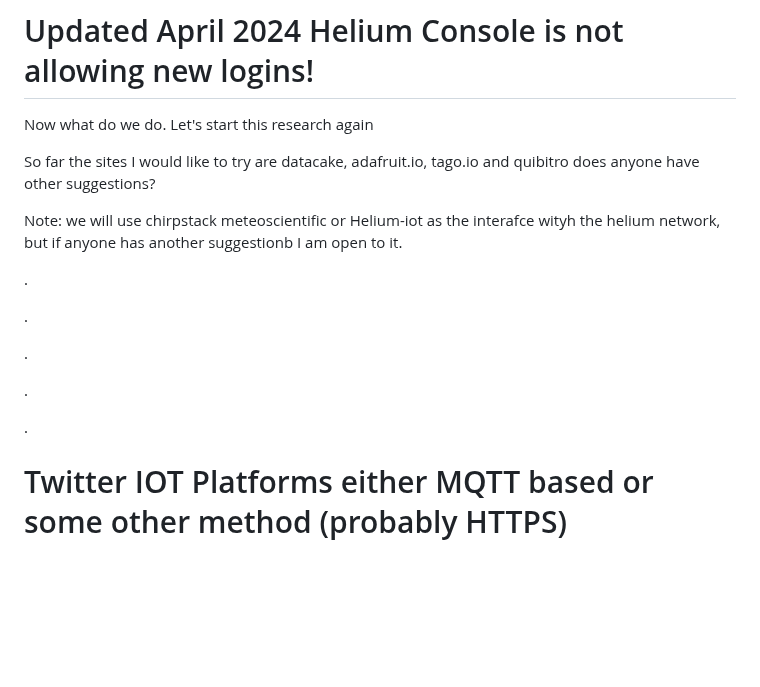
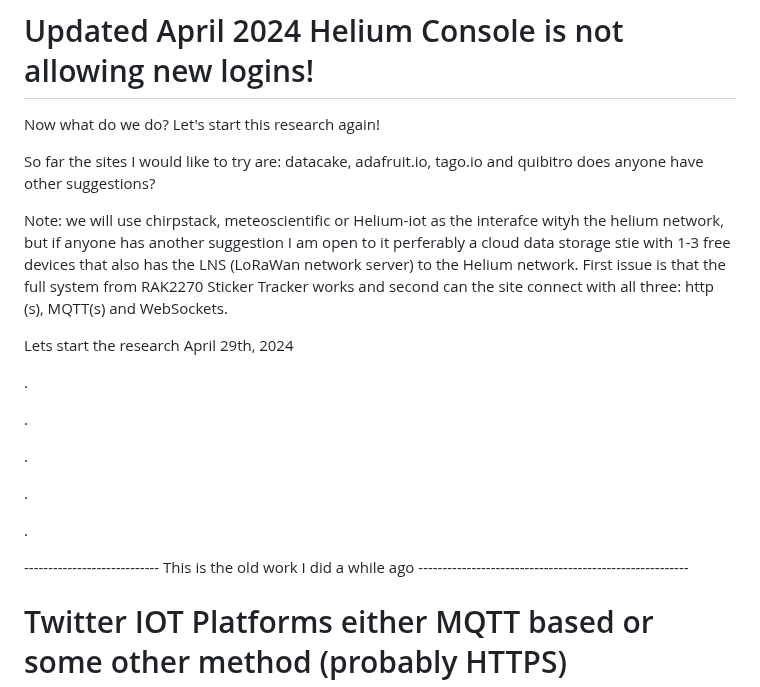
Before and after one commit to hpssjellis/my-examples-of-iot-platforms, a Markdown page: README.md, the part around the change. Rendered like a GitHub page; blank space fills up the shorter version.

```diff
--- a/README.md
+++ b/README.md
@@ -8,12 +8,14 @@ https://hpssjellis.github.io/my-examples-of-iot-platforms/public/index.html
 #  Updated April 2024  Helium Console is not allowing new logins!
 
 
-Now what do we do. Let's start this research again
+Now what do we do? Let's start this research again!
 
 
-So far the sites I would like to try are datacake, adafruit.io, tago.io and quibitro  does anyone have other suggestions?
+So far the sites I would like to try are: datacake, adafruit.io, tago.io and quibitro  does anyone have other suggestions?
 
-Note: we will use chirpstack meteoscientific or Helium-iot as the interafce wityh the helium network, but if anyone has another suggestionb I am open to it.
+Note: we will use chirpstack, meteoscientific or Helium-iot as the interafce wityh the helium network, but if anyone has another suggestion I am open to it perferably a cloud data storage stie with 1-3 free devices that also has the LNS (LoRaWan network server) to the Helium network. First issue is that the full system from RAK2270 Sticker Tracker works and second can the site connect with all three: http (s), MQTT(s) and WebSockets.
+
+Lets start the research April 29th, 2024
 
 
 
@@ -45,7 +47,7 @@ Note: we will use chirpstack meteoscientific or Helium-iot as the interafce wity
 
 
 
-
+---------------------------- This is the old work I did a while ago --------------------------------------------------------
 
 
 # Twitter IOT Platforms either MQTT based or some other method (probably HTTPS)
```
